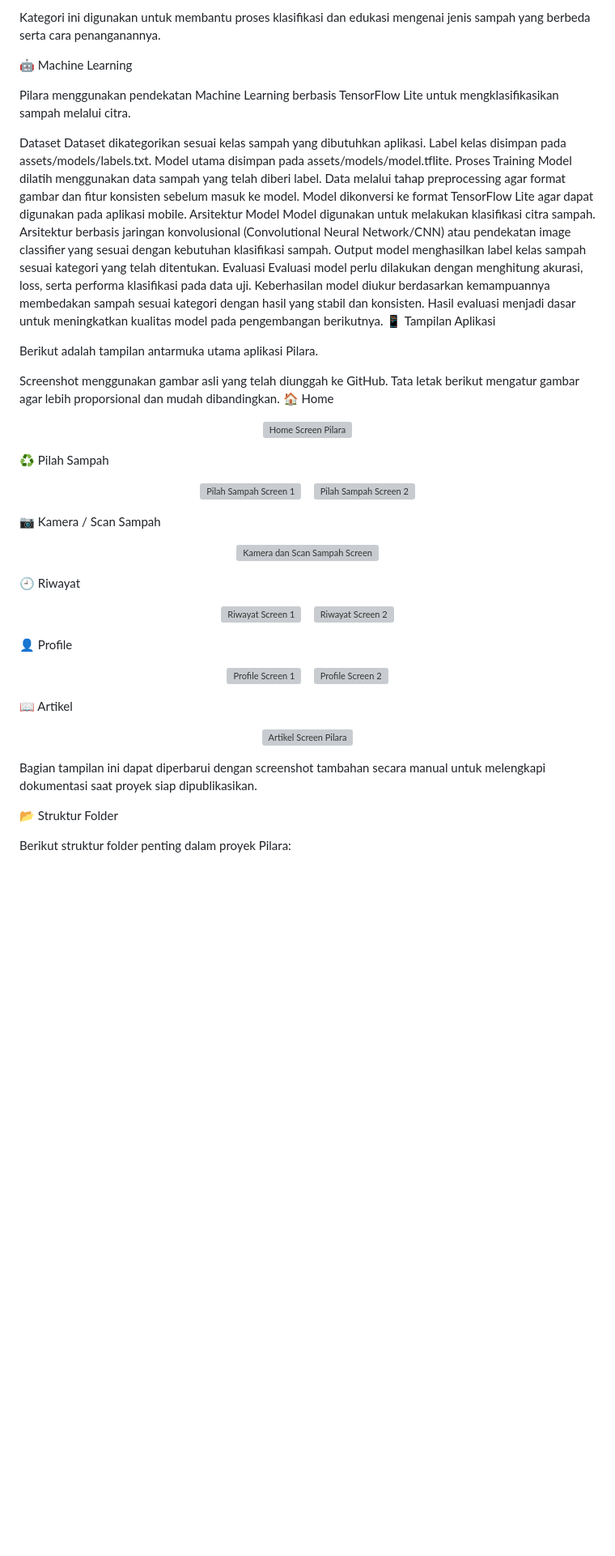
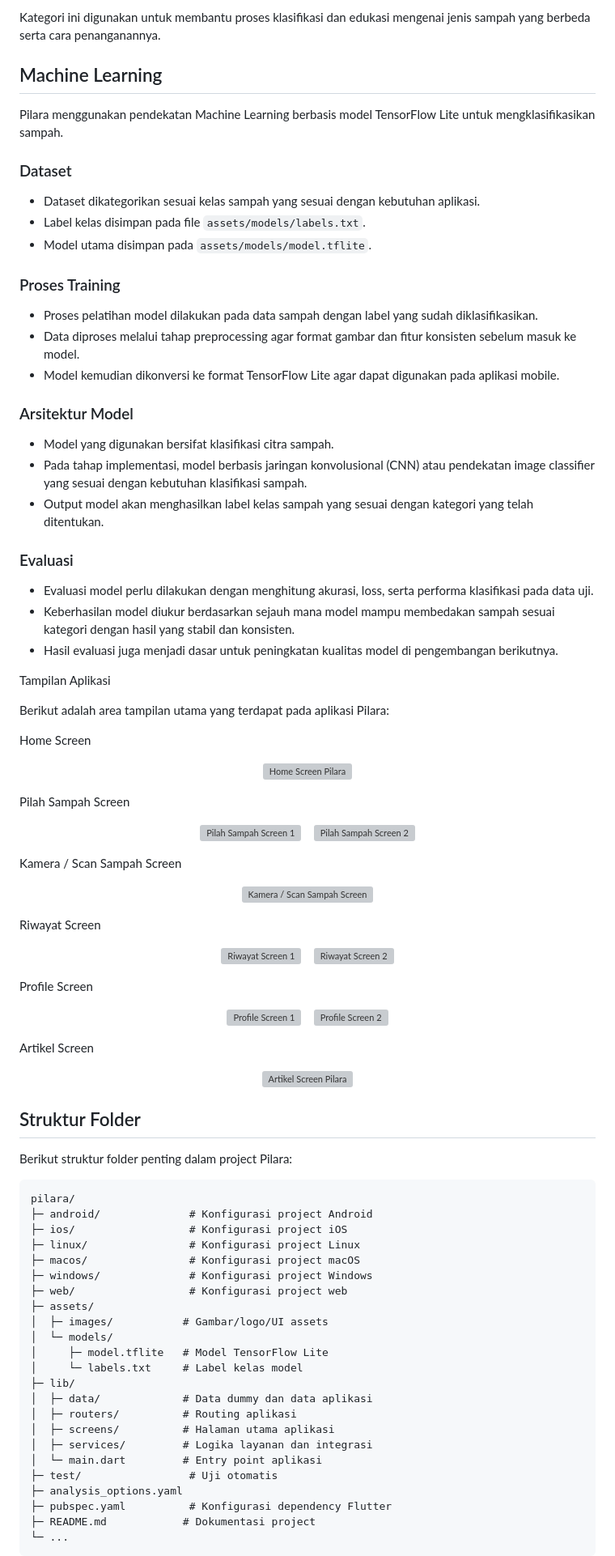
Before and after one commit to cyrillans/Pilara, a Markdown page: README.md, the part around one of its changes. Shown at 81% size. GitHub-like rendering; blank space fills up the shorter version; grey boxes are pictures that could not be loaded.

Commit message:
Revise README for clarity and additional details
Updated README.md to enhance project description and structure.

````diff
--- a/README.md
+++ b/README.md
@@ -68,31 +73,38 @@ Lainnya	Kategori untuk sampah di luar kategori yang telah ditentukan.
 
 Kategori ini digunakan untuk membantu proses klasifikasi dan edukasi mengenai jenis sampah yang berbeda serta cara penanganannya.
 
-🤖 Machine Learning
+## Machine Learning
 
-Pilara menggunakan pendekatan Machine Learning berbasis TensorFlow Lite untuk mengklasifikasikan sampah melalui citra.
+Pilara menggunakan pendekatan Machine Learning berbasis model TensorFlow Lite untuk mengklasifikasikan sampah.
 
-Dataset
-Dataset dikategorikan sesuai kelas sampah yang dibutuhkan aplikasi.
-Label kelas disimpan pada assets/models/labels.txt.
-Model utama disimpan pada assets/models/model.tflite.
-Proses Training
-Model dilatih menggunakan data sampah yang telah diberi label.
-Data melalui tahap preprocessing agar format gambar dan fitur konsisten sebelum masuk ke model.
-Model dikonversi ke format TensorFlow Lite agar dapat digunakan pada aplikasi mobile.
-Arsitektur Model
-Model digunakan untuk melakukan klasifikasi citra sampah.
-Arsitektur berbasis jaringan konvolusional (Convolutional Neural Network/CNN) atau pendekatan image classifier yang sesuai dengan kebutuhan klasifikasi sampah.
-Output model menghasilkan label kelas sampah sesuai kategori yang telah ditentukan.
-Evaluasi
-Evaluasi model perlu dilakukan dengan menghitung akurasi, loss, serta performa klasifikasi pada data uji.
-Keberhasilan model diukur berdasarkan kemampuannya membedakan sampah sesuai kategori dengan hasil yang stabil dan konsisten.
-Hasil evaluasi menjadi dasar untuk meningkatkan kualitas model pada pengembangan berikutnya.
-📱 Tampilan Aplikasi
+### Dataset
 
-Berikut adalah tampilan antarmuka utama aplikasi Pilara.
+- Dataset dikategorikan sesuai kelas sampah yang sesuai dengan kebutuhan aplikasi.
+- Label kelas disimpan pada file `assets/models/labels.txt`.
+- Model utama disimpan pada `assets/models/model.tflite`.
 
-Screenshot menggunakan gambar asli yang telah diunggah ke GitHub. Tata letak berikut mengatur gambar agar lebih proporsional dan mudah dibandingkan.
-🏠 Home
+### Proses Training
+
+- Proses pelatihan model dilakukan pada data sampah dengan label yang sudah diklasifikasikan.
+- Data diproses melalui tahap preprocessing agar format gambar dan fitur konsisten sebelum masuk ke model.
+- Model kemudian dikonversi ke format TensorFlow Lite agar dapat digunakan pada aplikasi mobile.
+
+### Arsitektur Model
+
+- Model yang digunakan bersifat klasifikasi citra sampah.
+- Pada tahap implementasi, model berbasis jaringan konvolusional (CNN) atau pendekatan image classifier yang sesuai dengan kebutuhan klasifikasi sampah.
+- Output model akan menghasilkan label kelas sampah yang sesuai dengan kategori yang telah ditentukan.
+
+### Evaluasi
+
+- Evaluasi model perlu dilakukan dengan menghitung akurasi, loss, serta performa klasifikasi pada data uji.
+- Keberhasilan model diukur berdasarkan sejauh mana model mampu membedakan sampah sesuai kategori dengan hasil yang stabil dan konsisten.
+- Hasil evaluasi juga menjadi dasar untuk peningkatan kualitas model di pengembangan berikutnya.
+
+Tampilan Aplikasi
+
+Berikut adalah area tampilan utama yang terdapat pada aplikasi Pilara:
+
+Home Screen
 
 <p align="center">
@@ -100,5 +112,5 @@ Screenshot menggunakan gambar asli yang telah diunggah ke GitHub. Tata letak ber
 </p>
 
-♻️ Pilah Sampah
+Pilah Sampah Screen
 
 <p align="center">
@@ -108,11 +120,11 @@ Screenshot menggunakan gambar asli yang telah diunggah ke GitHub. Tata letak ber
 </p>
 
-📷 Kamera / Scan Sampah
+Kamera / Scan Sampah Screen
 
 <p align="center">
-<img src="https://github.com/user-attachments/assets/356360d4-0450-45cb-ba28-d8a9ac82dce2" alt="Kamera dan Scan Sampah Screen" width="280">
+<img src="https://github.com/user-attachments/assets/356360d4-0450-45cb-ba28-d8a9ac82dce2" alt="Kamera / Scan Sampah Screen" width="280" />
 </p>
 
-🕘 Riwayat
+Riwayat Screen
 
 <p align="center">
@@ -122,5 +134,5 @@ Screenshot menggunakan gambar asli yang telah diunggah ke GitHub. Tata letak ber
 </p>
 
-👤 Profile
+Profile Screen
 
 <p align="center">
@@ -130,5 +142,5 @@ Screenshot menggunakan gambar asli yang telah diunggah ke GitHub. Tata letak ber
 </p>
 
-📖 Artikel
+Artikel Screen
 
 <p align="center">
@@ -136,8 +148,32 @@ Screenshot menggunakan gambar asli yang telah diunggah ke GitHub. Tata letak ber
 </p>
 
-Bagian tampilan ini dapat diperbarui dengan screenshot tambahan secara manual untuk melengkapi dokumentasi saat proyek siap dipublikasikan.
+## Struktur Folder
 
-📂 Struktur Folder
+Berikut struktur folder penting dalam project Pilara:
 
-Berikut struktur folder penting dalam proyek Pilara:
+```text
+pilara/
+├─ android/              # Konfigurasi project Android
+├─ ios/                  # Konfigurasi project iOS
+├─ linux/                # Konfigurasi project Linux
+├─ macos/                # Konfigurasi project macOS
+├─ windows/              # Konfigurasi project Windows
+├─ web/                  # Konfigurasi project web
+├─ assets/
+│  ├─ images/           # Gambar/logo/UI assets
+│  └─ models/
+│     ├─ model.tflite   # Model TensorFlow Lite
+│     └─ labels.txt     # Label kelas model
+├─ lib/
+│  ├─ data/             # Data dummy dan data aplikasi
+│  ├─ routers/          # Routing aplikasi
+│  ├─ screens/          # Halaman utama aplikasi
+│  ├─ services/         # Logika layanan dan integrasi
+│  └─ main.dart         # Entry point aplikasi
+├─ test/                 # Uji otomatis
+├─ analysis_options.yaml
+├─ pubspec.yaml          # Konfigurasi dependency Flutter
+├─ README.md            # Dokumentasi project
+└─ ...
+```
 
````
Also changed, not shown: other parts of README.md (+111 -128 lines).
